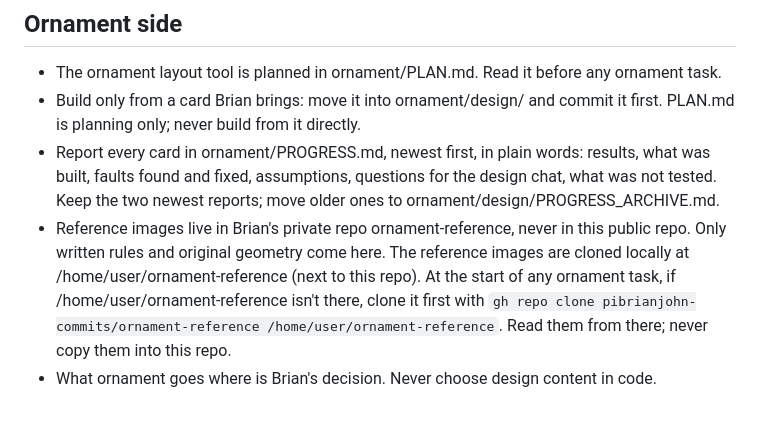
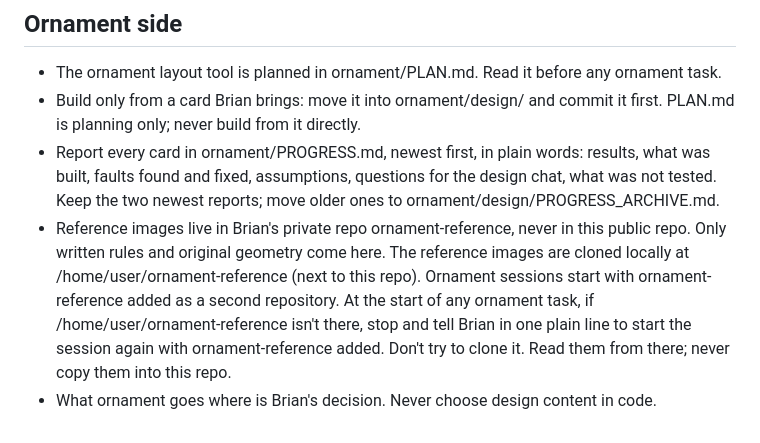
Before and after one commit to pibrianjohn-commits/incised-lettering, a Markdown page: CLAUDE.md, the part around the change. GitHub-like rendering.

Commit message:
CLAUDE.md: ornament sessions start with the reference repo added
Co-Authored-By: Claude Opus 5.5 <noreply@anthropic.com>
Claude-Session: https://claude.ai/code/session_018SQzx3LhtyuxEjLXonAQQd

```diff
--- a/CLAUDE.md
+++ b/CLAUDE.md
@@ -48,5 +48,5 @@ A standing rule for every task, from 7 Oct 2026.
 - The ornament layout tool is planned in ornament/PLAN.md. Read it before any ornament task.
 - Build only from a card Brian brings: move it into ornament/design/ and commit it first. PLAN.md is planning only; never build from it directly.
 - Report every card in ornament/PROGRESS.md, newest first, in plain words: results, what was built, faults found and fixed, assumptions, questions for the design chat, what was not tested. Keep the two newest reports; move older ones to ornament/design/PROGRESS_ARCHIVE.md.
-- Reference images live in Brian's private repo ornament-reference, never in this public repo. Only written rules and original geometry come here. The reference images are cloned locally at /home/user/ornament-reference (next to this repo). At the start of any ornament task, if /home/user/ornament-reference isn't there, clone it first with `gh repo clone pibrianjohn-commits/ornament-reference /home/user/ornament-reference`. Read them from there; never copy them into this repo.
+- Reference images live in Brian's private repo ornament-reference, never in this public repo. Only written rules and original geometry come here. The reference images are cloned locally at /home/user/ornament-reference (next to this repo). Ornament sessions start with ornament-reference added as a second repository. At the start of any ornament task, if /home/user/ornament-reference isn't there, stop and tell Brian in one plain line to start the session again with ornament-reference added. Don't try to clone it. Read them from there; never copy them into this repo.
 - What ornament goes where is Brian's decision. Never choose design content in code.
```
